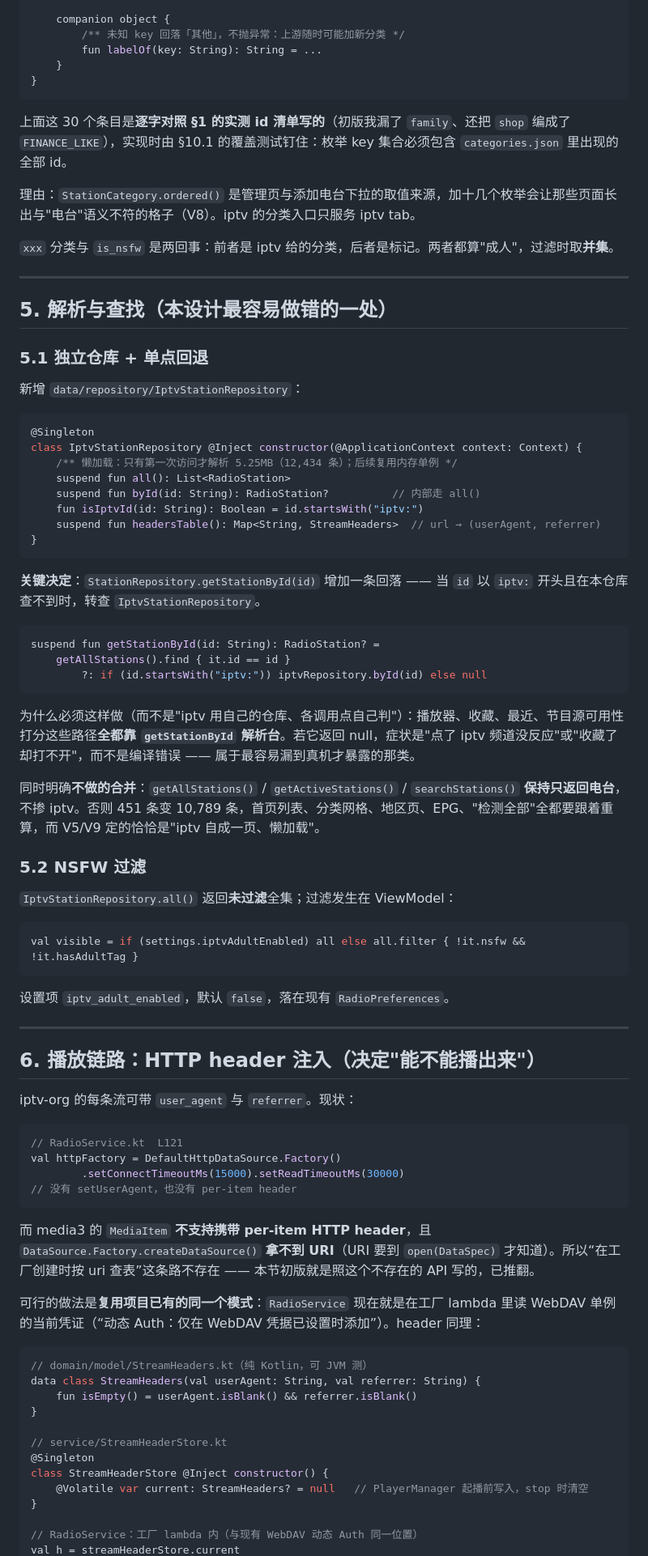
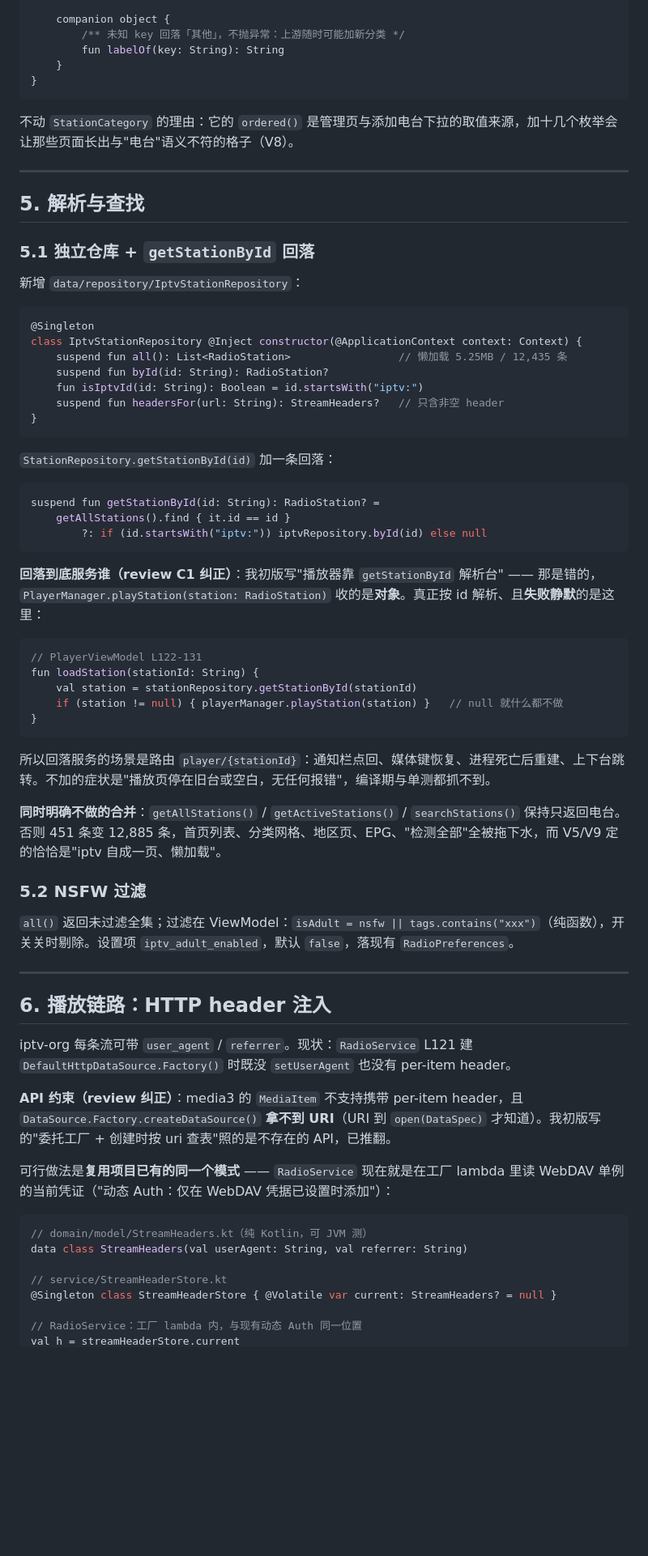
Before and after one commit to zdy010/chinese-online-radio, a Markdown page: doc/specs/2026-11-06-iptv-tab-design.md, the part around one of its changes. Shown at 81% size. Rendered like a GitHub page; blank space fills up the shorter version.

Commit message:
docs(iptv): revise design after self-review, fix favorites and source label paths

````diff
--- a/doc/specs/2026-11-06-iptv-tab-design.md
+++ b/doc/specs/2026-11-06-iptv-tab-design.md
@@ -159,37 +193,32 @@ enum class IptvCategory(val key: String, val label: String) {
 
     companion object {
         /** 未知 key 回落「其他」，不抛异常：上游随时可能加新分类 */
-        fun labelOf(key: String): String = ...
+        fun labelOf(key: String): String
     }
 }
 ```
 
-上面这 30 个条目是**逐字对照 §1 的实测 id 清单写的**（初版我漏了 `family`、还把 `shop` 编成了 `FINANCE_LIKE`），实现时由 §10.1 的覆盖测试钉住：枚举 key 集合必须包含 `categories.json` 里出现的全部 id。
-
-理由：`StationCategory.ordered()` 是管理页与添加电台下拉的取值来源，加十几个枚举会让那些页面长出与"电台"语义不符的格子（V8）。iptv 的分类入口只服务 iptv tab。
-
-`xxx` 分类与 `is_nsfw` 是两回事：前者是 iptv 给的分类，后者是标记。两者都算"成人"，过滤时取**并集**。
+不动 `StationCategory` 的理由：它的 `ordered()` 是管理页与添加电台下拉的取值来源，加十几个枚举会让那些页面长出与"电台"语义不符的格子（V8）。
 
 ---
 
-## 5. 解析与查找（本设计最容易做错的一处）
+## 5. 解析与查找
 
-### 5.1 独立仓库 + 单点回退
+### 5.1 独立仓库 + `getStationById` 回落
 
 新增 `data/repository/IptvStationRepository`：
 
 ```kotlin
 @Singleton
 class IptvStationRepository @Inject constructor(@ApplicationContext context: Context) {
-    /** 懒加载：只有第一次访问才解析 5.25MB（12,434 条）；后续复用内存单例 */
-    suspend fun all(): List<RadioStation>
-    suspend fun byId(id: String): RadioStation?          // 内部走 all()
+    suspend fun all(): List<RadioStation>                 // 懒加载 5.25MB / 12,435 条
+    suspend fun byId(id: String): RadioStation?
     fun isIptvId(id: String): Boolean = id.startsWith("iptv:")
-    suspend fun headersTable(): Map<String, StreamHeaders>  // url → (userAgent, referrer)
+    suspend fun headersFor(url: String): StreamHeaders?   // 只含非空 header
 }
 ```
 
-**关键决定**：`StationRepository.getStationById(id)` 增加一条回落 —— 当 `id` 以 `iptv:` 开头且在本仓库查不到时，转查 `IptvStationRepository`。
+`StationRepository.getStationById(id)` 加一条回落：
 
 ```kotlin
 suspend fun getStationById(id: String): RadioStation? =
@@ -197,48 +226,40 @@ suspend fun getStationById(id: String): RadioStation? =
         ?: if (id.startsWith("iptv:")) iptvRepository.byId(id) else null
 ```
 
-为什么必须这样做（而不是"iptv 用自己的仓库、各调用点自己判"）：播放器、收藏、最近、节目源可用性打分这些路径**全都靠 `getStationById` 解析台**。若它返回 null，症状是"点了 iptv 频道没反应"或"收藏了却打不开"，而不是编译错误 —— 属于最容易漏到真机才暴露的那类。
+**回落到底服务谁（review C1 纠正）**：我初版写"播放器靠 `getStationById` 解析台" —— 那是错的，`PlayerManager.playStation(station: RadioStation)` 收的是**对象**。真正按 id 解析、且**失败静默**的是这里：
 
-同时明确**不做的合并**：`getAllStations()` / `getActiveStations()` / `searchStations()` **保持只返回电台**，不掺 iptv。否则 451 条变 10,789 条，首页列表、分类网格、地区页、EPG、"检测全部"全都要跟着重算，而 V5/V9 定的恰恰是"iptv 自成一页、懒加载"。
+```kotlin
+// PlayerViewModel L122-131
+fun loadStation(stationId: String) {
+    val station = stationRepository.getStationById(stationId)
+    if (station != null) { playerManager.playStation(station) }   // null 就什么都不做
+}
+```
+
+所以回落服务的场景是路由 `player/{stationId}`：通知栏点回、媒体键恢复、进程死亡后重建、上下台跳转。不加的症状是"播放页停在旧台或空白，无任何报错"，编译期与单测都抓不到。
+
+**同时明确不做的合并**：`getAllStations()` / `getActiveStations()` / `searchStations()` 保持只返回电台。否则 451 条变 12,885 条，首页列表、分类网格、地区页、EPG、"检测全部"全被拖下水，而 V5/V9 定的恰恰是"iptv 自成一页、懒加载"。
 
 ### 5.2 NSFW 过滤
 
-`IptvStationRepository.all()` 返回**未过滤**全集；过滤发生在 ViewModel：
-
-```kotlin
-val visible = if (settings.iptvAdultEnabled) all else all.filter { !it.nsfw && !it.hasAdultTag }
-```
-
-设置项 `iptv_adult_enabled`，默认 `false`，落在现有 `RadioPreferences`。
+`all()` 返回未过滤全集；过滤在 ViewModel：`isAdult = nsfw || tags.contains("xxx")`（纯函数），开关关时剔除。设置项 `iptv_adult_enabled`，默认 `false`，落现有 `RadioPreferences`。
 
 ---
 
-## 6. 播放链路：HTTP header 注入（决定"能不能播出来"）
+## 6. 播放链路：HTTP header 注入
 
-iptv-org 的每条流可带 `user_agent` 与 `referrer`。现状：
+iptv-org 每条流可带 `user_agent` / `referrer`。现状：`RadioService` L121 建 `DefaultHttpDataSource.Factory()` 时既没 `setUserAgent` 也没有 per-item header。
 
-```kotlin
-// RadioService.kt  L121
-val httpFactory = DefaultHttpDataSource.Factory()
-        .setConnectTimeoutMs(15000).setReadTimeoutMs(30000)
-// 没有 setUserAgent，也没有 per-item header
-```
+**API 约束（review 纠正）**：media3 的 `MediaItem` 不支持携带 per-item header，且 `DataSource.Factory.createDataSource()` **拿不到 URI**（URI 到 `open(DataSpec)` 才知道）。我初版写的"委托工厂 + 创建时按 uri 查表"照的是不存在的 API，已推翻。
 
-而 media3 的 `MediaItem` **不支持携带 per-item HTTP header**，且 `DataSource.Factory.createDataSource()` **拿不到 URI**（URI 要到 `open(DataSpec)` 才知道）。所以“在工厂创建时按 uri 查表”这条路不存在 —— 本节初版就是照这个不存在的 API 写的，已推翻。
-
-可行的做法是**复用项目已有的同一个模式**：`RadioService` 现在就是在工厂 lambda 里读 WebDAV 单例的当前凭证（“动态 Auth：仅在 WebDAV 凭据已设置时添加”）。header 同理：
+可行做法是**复用项目已有的同一个模式** —— `RadioService` 现在就是在工厂 lambda 里读 WebDAV 单例的当前凭证（"动态 Auth：仅在 WebDAV 凭据已设置时添加"）：
 
 ```kotlin
 // domain/model/StreamHeaders.kt（纯 Kotlin，可 JVM 测）
-data class StreamHeaders(val userAgent: String, val referrer: String) {
-    fun isEmpty() = userAgent.isBlank() && referrer.isBlank()
-}
+data class StreamHeaders(val userAgent: String, val referrer: String)
 
 // service/StreamHeaderStore.kt
-@Singleton
-class StreamHeaderStore @Inject constructor() {
-    @Volatile var current: StreamHeaders? = null   // PlayerManager 起播前写入，stop 时清空
-}
+@Singleton class StreamHeaderStore { @Volatile var current: StreamHeaders? = null }
 
-// RadioService：工厂 lambda 内（与现有 WebDAV 动态 Auth 同一位置）
+// RadioService：工厂 lambda 内，与现有动态 Auth 同一位置
 val h = streamHeaderStore.current
````
Also changed, not shown: other parts of doc/specs/2026-11-06-iptv-tab-design.md (+173 -118 lines).
